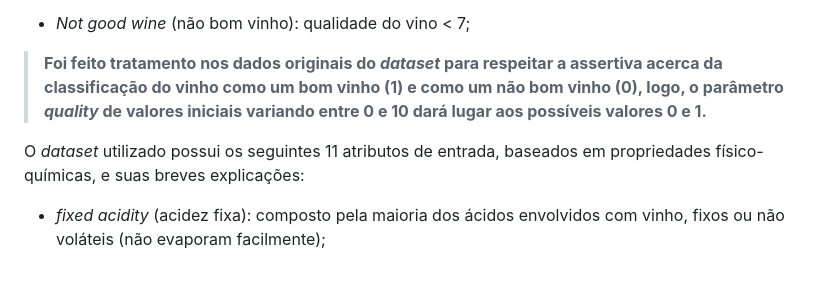
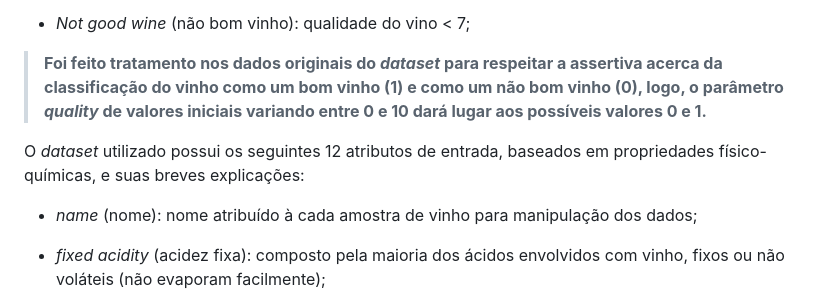
Before and after one commit to malvesealves/mvp-sprint-3-dataset, a Markdown page: README.md, the part around the change. Drawn GitHub-style; blank space fills up the shorter version.

```diff
--- a/README.md
+++ b/README.md
@@ -21,7 +21,9 @@ O presente projeto tem por objetivo classificar a qualidade de variantes de vinh
 
 > __Foi feito tratamento nos dados originais do _dataset_ para respeitar a assertiva acerca da classificação do vinho como um bom vinho (1) e como um não bom vinho (0), logo, o parâmetro _quality_ de valores iniciais variando entre 0 e 10 dará lugar aos possíveis valores 0 e 1.__
 
-O _dataset_ utilizado possui os seguintes 11 atributos de entrada, baseados em propriedades físico-químicas, e suas breves explicações:
+O _dataset_ utilizado possui os seguintes 12 atributos de entrada, baseados em propriedades físico-químicas, e suas breves explicações:
+- _name_ (nome): nome atribuído à cada amostra de vinho para manipulação dos dados;
+
 - _fixed acidity_ (acidez fixa): composto pela maioria dos ácidos envolvidos com vinho, fixos ou não voláteis (não evaporam facilmente);
 
 - _volatile acidity_ (acidez volátivel): quantidade de ácido acético no vinho, na qual a níveis muito altos pode levar a um gosto desagradável;
```
